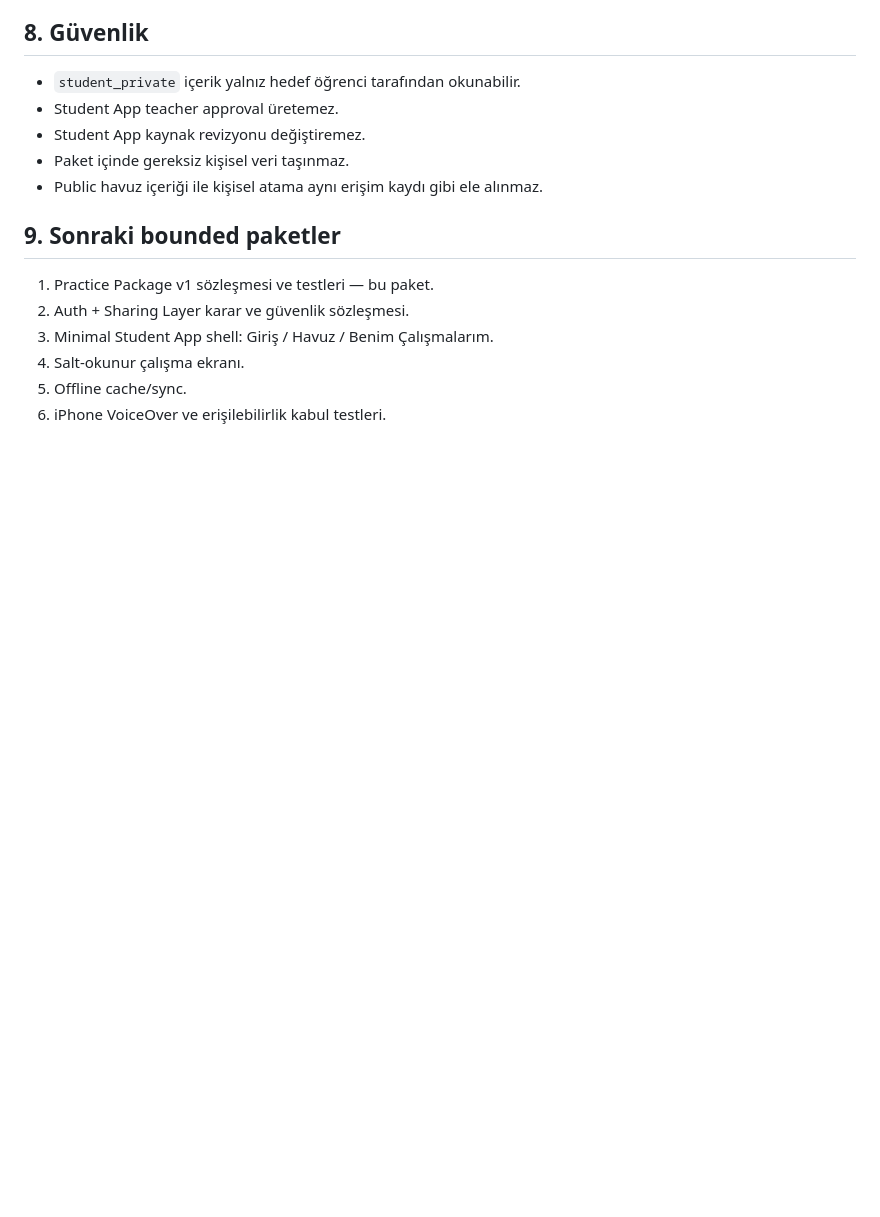
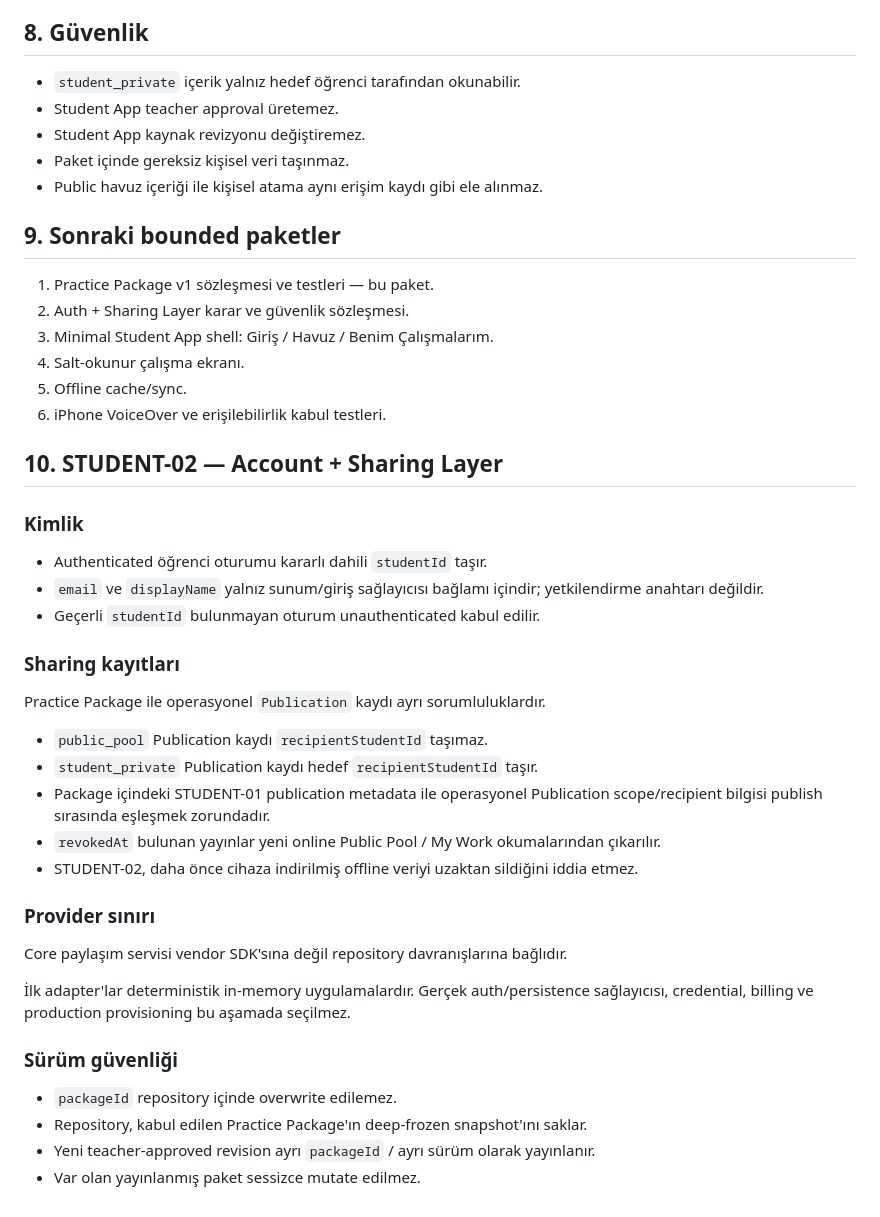
Before and after one commit to khfy7wpr5p-maker/st-student-app, a Markdown page: docs/architecture.md, the part around the change. GitHub-like rendering; blank space fills up the shorter version.

Commit message:
docs: document STUDENT-02 sharing boundary

```diff
--- a/docs/architecture.md
+++ b/docs/architecture.md
@@ -82,3 +82,35 @@ Sunucu/servis katmanının minimum sorumlulukları:
 4. Salt-okunur çalışma ekranı.
 5. Offline cache/sync.
 6. iPhone VoiceOver ve erişilebilirlik kabul testleri.
+
+
+## 10. STUDENT-02 — Account + Sharing Layer
+
+### Kimlik
+
+- Authenticated öğrenci oturumu kararlı dahili `studentId` taşır.
+- `email` ve `displayName` yalnız sunum/giriş sağlayıcısı bağlamı içindir; yetkilendirme anahtarı değildir.
+- Geçerli `studentId` bulunmayan oturum unauthenticated kabul edilir.
+
+### Sharing kayıtları
+
+Practice Package ile operasyonel `Publication` kaydı ayrı sorumluluklardır.
+
+- `public_pool` Publication kaydı `recipientStudentId` taşımaz.
+- `student_private` Publication kaydı hedef `recipientStudentId` taşır.
+- Package içindeki STUDENT-01 publication metadata ile operasyonel Publication scope/recipient bilgisi publish sırasında eşleşmek zorundadır.
+- `revokedAt` bulunan yayınlar yeni online Public Pool / My Work okumalarından çıkarılır.
+- STUDENT-02, daha önce cihaza indirilmiş offline veriyi uzaktan sildiğini iddia etmez.
+
+### Provider sınırı
+
+Core paylaşım servisi vendor SDK'sına değil repository davranışlarına bağlıdır.
+
+İlk adapter'lar deterministik in-memory uygulamalardır. Gerçek auth/persistence sağlayıcısı, credential, billing ve production provisioning bu aşamada seçilmez.
+
+### Sürüm güvenliği
+
+- `packageId` repository içinde overwrite edilemez.
+- Repository, kabul edilen Practice Package'ın deep-frozen snapshot'ını saklar.
+- Yeni teacher-approved revision ayrı `packageId` / ayrı sürüm olarak yayınlanır.
+- Var olan yayınlanmış paket sessizce mutate edilmez.
```
